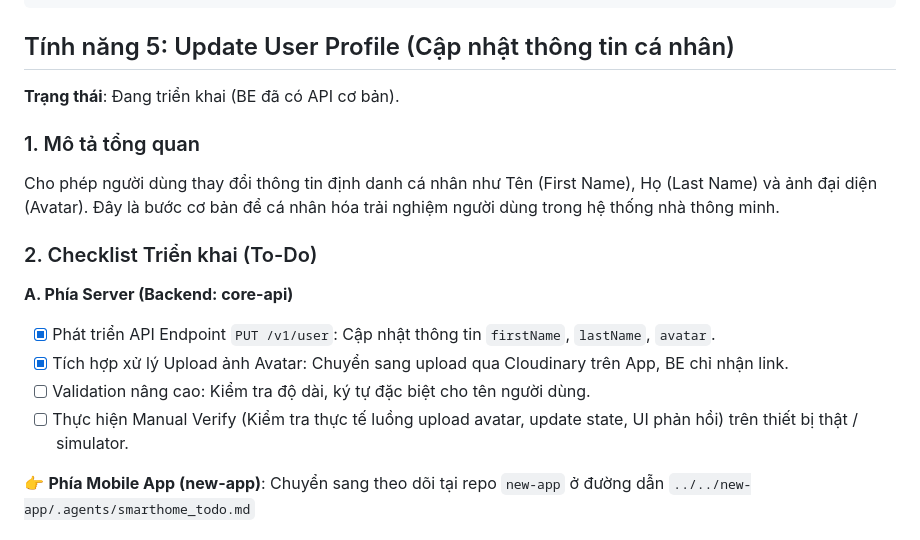
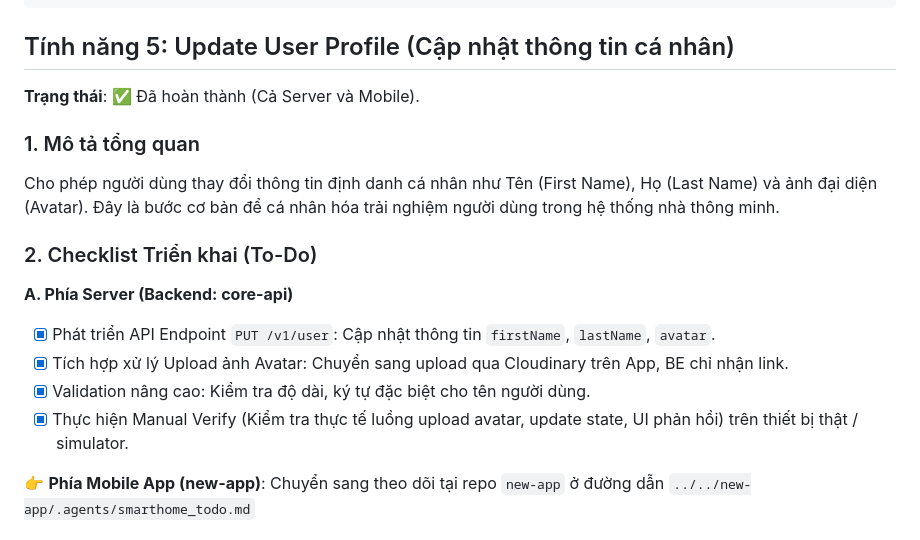
Before and after one commit to lephuvu1994/euro-smart-server, a Markdown page: .agents/smarthome_todo.md, the part around one of its changes. Drawn GitHub-style.

Commit message:
docs(.agents): update todo list for features 6, 7, 8 (Monitoring, Backup, MCP)

```diff
--- a/.agents/smarthome_todo.md
+++ b/.agents/smarthome_todo.md
@@ -143,7 +143,7 @@ PATCH  /v1/automation/schedules/:id/toggle   { "isActive": true/false }
 
 ## Tính năng 5: Update User Profile (Cập nhật thông tin cá nhân)
 
-**Trạng thái**: Đang triển khai (BE đã có API cơ bản).
+**Trạng thái**: ✅ Đã hoàn thành (Cả Server và Mobile).
 
 ### 1. Mô tả tổng quan
 
@@ -155,8 +155,8 @@ Cho phép người dùng thay đổi thông tin định danh cá nhân như Tên
 
 - [x] Phát triển API Endpoint `PUT /v1/user`: Cập nhật thông tin `firstName`, `lastName`, `avatar`.
 - [x] Tích hợp xử lý Upload ảnh Avatar: Chuyển sang upload qua Cloudinary trên App, BE chỉ nhận link.
-- [ ] Validation nâng cao: Kiểm tra độ dài, ký tự đặc biệt cho tên người dùng.
-- [ ] Thực hiện Manual Verify (Kiểm tra thực tế luồng upload avatar, update state, UI phản hồi) trên thiết bị thật / simulator.
+- [x] Validation nâng cao: Kiểm tra độ dài, ký tự đặc biệt cho tên người dùng.
+- [x] Thực hiện Manual Verify (Kiểm tra thực tế luồng upload avatar, update state, UI phản hồi) trên thiết bị thật / simulator.
 
 👉 **Phía Mobile App (new-app)**: Chuyển sang theo dõi tại repo `new-app` ở đường dẫn `../../new-app/.agents/smarthome_todo.md`
 
```
Also changed, not shown: other parts of .agents/smarthome_todo.md (+50 -0 lines).
